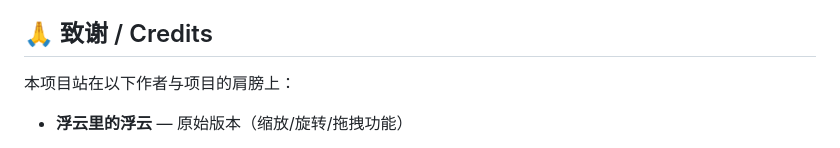
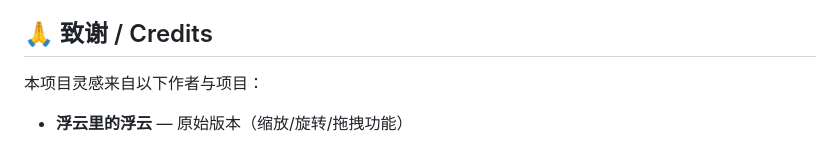
Before and after one commit to godscat/video-rotate-zoom-drag-userscript, a Markdown page: README.md, the part around the change. Drawn GitHub-style.

Commit message:
sign test

```diff
--- a/README.md
+++ b/README.md
@@ -205,7 +205,7 @@ node --check dist/video-rotate-zoom-drag.user.js   # 语法校验
 
 ## 🙏 致谢 / Credits
 
-本项目站在以下作者与项目的肩膀上：
+本项目灵感来自以下作者与项目：
 
 - **浮云里的浮云** — 原始版本（缩放/旋转/拖拽功能）
   - 主页：https://space.bilibili.com/1531643081
```
